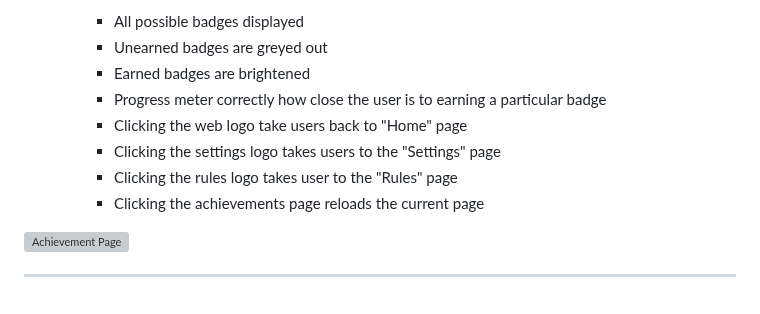
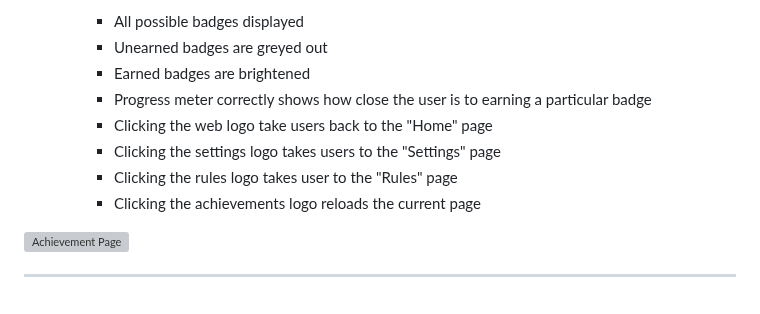
Before and after one commit to Hooli-Strike-Team/Group1_Project, a Markdown page: PAGE_TESTING.md, the part around the change. Drawn GitHub-style; grey boxes are pictures that could not be loaded.

Commit message:
Spelling Errors

```diff
--- a/PAGE_TESTING.md
+++ b/PAGE_TESTING.md
@@ -116,11 +116,11 @@
       * All possible badges displayed
       * Unearned badges are greyed out
       * Earned badges are brightened
-      * Progress meter correctly how close the user is to earning a particular badge
-      * Clicking the web logo take users back to "Home" page
+      * Progress meter correctly shows how close the user is to earning a particular badge
+      * Clicking the web logo take users back to the "Home" page
       * Clicking the settings logo takes users to the "Settings" page
       * Clicking the rules logo takes user to the "Rules" page
-      * Clicking the achievements page reloads the current page
+      * Clicking the achievements logo reloads the current page
 
 
 <img src="TEAM_RESOURCES/Images_Milestone4/achievements-badges-earned.png" alt="Achievement Page" width="500">
```
